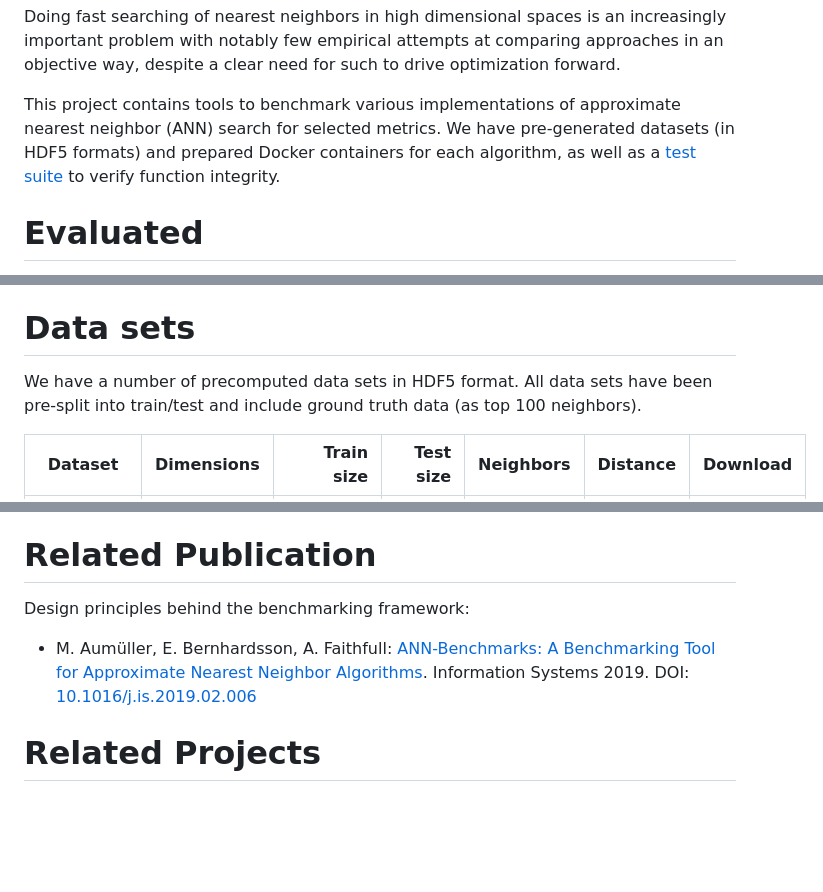
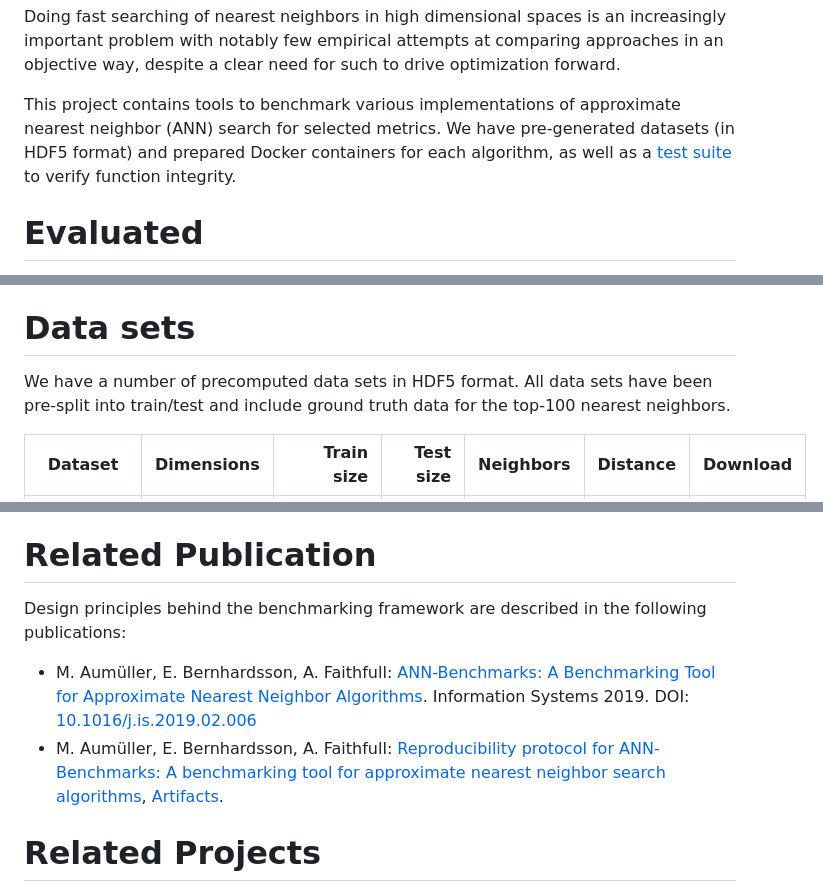
Before and after one commit to erikbern/ann-benchmarks, a Markdown page: README.md, 3 parts joined by grey strips. Drawn GitHub-style; blank space fills up the shorter version.

Commit message:
Slight modifications.

```diff
--- a/README.md
+++ b/README.md
@@ -5,7 +5,7 @@ Benchmarking nearest neighbors
 
 Doing fast searching of nearest neighbors in high dimensional spaces is an increasingly important problem with notably few empirical attempts at comparing approaches in an objective way, despite a clear need for such to drive optimization forward.
 
-This project contains tools to benchmark various implementations of approximate nearest neighbor (ANN) search for selected metrics. We have pre-generated datasets (in HDF5 formats) and prepared Docker containers for each algorithm, as well as a [test suite](https://github.com/erikbern/ann-benchmarks/actions) to verify function integrity.
+This project contains tools to benchmark various implementations of approximate nearest neighbor (ANN) search for selected metrics. We have pre-generated datasets (in HDF5 format) and prepared Docker containers for each algorithm, as well as a [test suite](https://github.com/erikbern/ann-benchmarks/actions) to verify function integrity.
 
 Evaluated
 =========
@@ -48,7 +48,7 @@ Evaluated
 Data sets
 =========
 
-We have a number of precomputed data sets in HDF5 format. All data sets have been pre-split into train/test and include ground truth data (as top 100 neighbors).
+We have a number of precomputed data sets in HDF5 format. All data sets have been pre-split into train/test and include ground truth data for the top-100 nearest neighbors.
 
 | Dataset                                                           | Dimensions | Train size | Test size | Neighbors | Distance  | Download                                                                   |
 | ----------------------------------------------------------------- | ---------: | ---------: | --------: | --------: | --------- | -------------------------------------------------------------------------- |
@@ -162,10 +162,11 @@ Built by [Erik Bernhardsson](https://erikbern.com) with significant contribution
 Related Publication
 ==================
 
-Design principles behind the benchmarking framework:
+Design principles behind the benchmarking framework are described in the following publications:
 
 - M. Aumüller, E. Bernhardsson, A. Faithfull:
 [ANN-Benchmarks: A Benchmarking Tool for Approximate Nearest Neighbor Algorithms](https://arxiv.org/abs/1807.05614). Information Systems 2019. DOI: [10.1016/j.is.2019.02.006](https://doi.org/10.1016/j.is.2019.02.006)
+-   M. Aumüller, E. Bernhardsson, A. Faithfull: [Reproducibility protocol for ANN-Benchmarks: A benchmarking tool for approximate nearest neighbor search algorithms](https://itu.dk/people/maau/additional/2022-ann-benchmarks-reproducibility.pdf), [Artifacts](https://doi.org/10.5281/zenodo.4607761).
 
 Related Projects
 ================
```
Also changed, not shown: other parts of README.md (+1 -1 lines).
